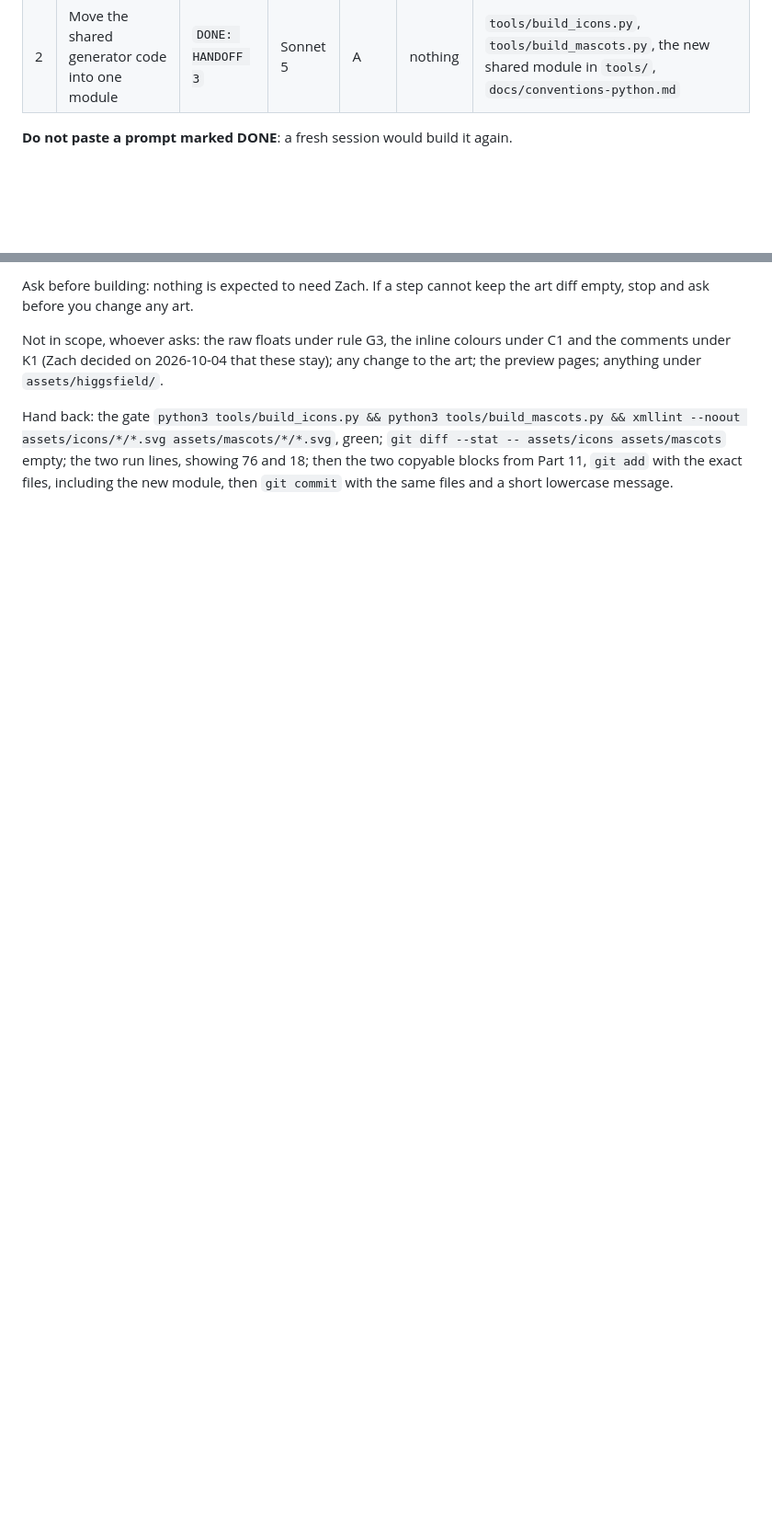
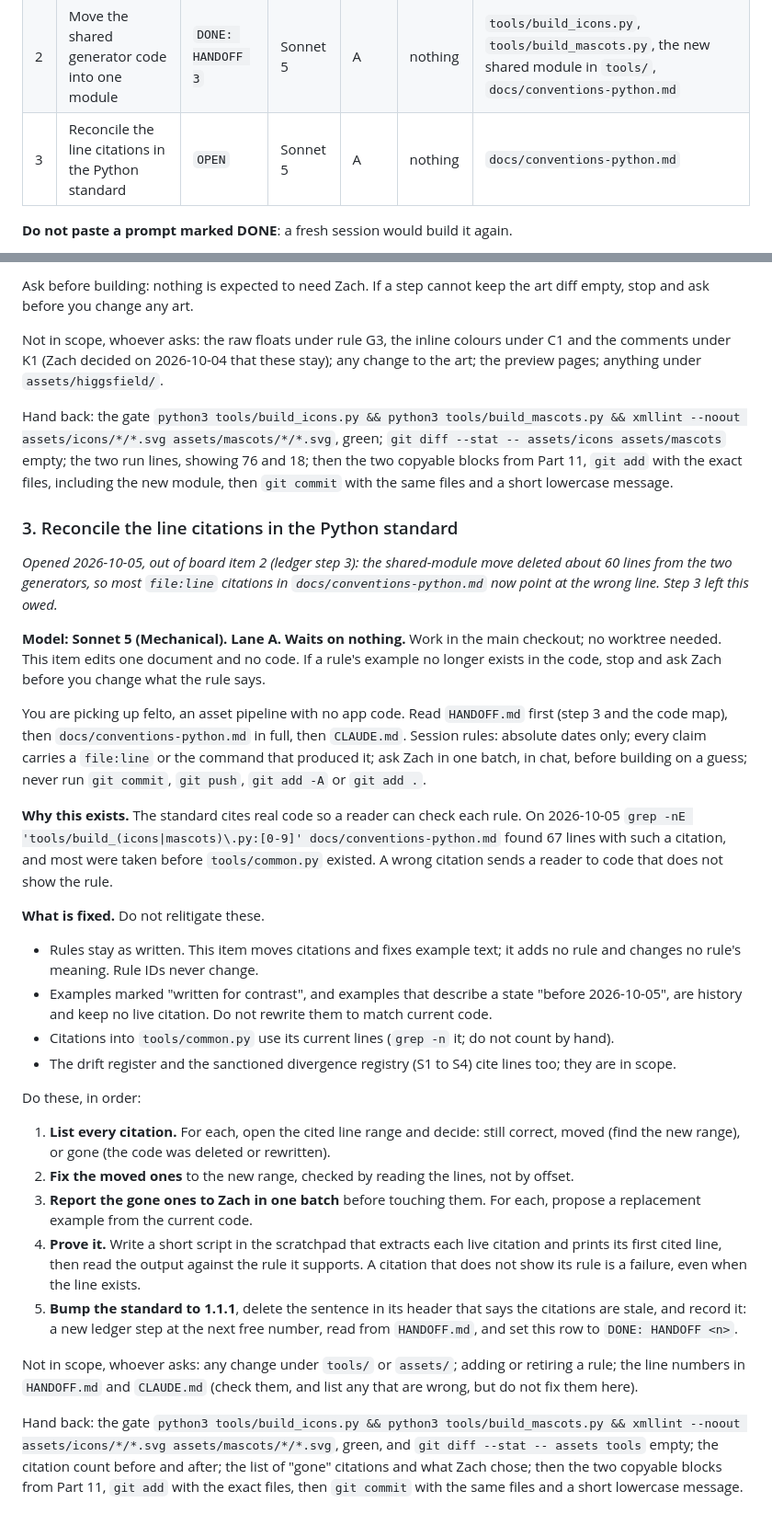
Before and after one commit to zach-short/felto, a Markdown page: PASSOFF.md, 2 parts joined by grey strips. Shown at 92% size. Rendered like a GitHub page; blank space fills up the shorter version.

Commit message:
open board item 3: reconcile standard citations

```diff
--- a/PASSOFF.md
+++ b/PASSOFF.md
@@ -20,6 +20,7 @@ Lanes run in parallel, each in its own worktree; items inside a lane run in orde
 |---|------|--------|-------|------|----------|---------------|
 | 1 | Write the Python code standard for `tools/` | `DONE: HANDOFF 2` | Opus 5.5 | A | nothing | `docs/conventions-python.md`, `CLAUDE.md` |
 | 2 | Move the shared generator code into one module | `DONE: HANDOFF 3` | Sonnet 5 | A | nothing | `tools/build_icons.py`, `tools/build_mascots.py`, the new shared module in `tools/`, `docs/conventions-python.md` |
+| 3 | Reconcile the line citations in the Python standard | `OPEN` | Sonnet 5 | A | nothing | `docs/conventions-python.md` |
 
 **Do not paste a prompt marked DONE**: a fresh session would build it again.
 
@@ -167,3 +168,56 @@ Hand back: the gate `python3 tools/build_icons.py && python3 tools/build_mascots
 assets/mascots` empty; the two run lines, showing 76 and 18; then the two copyable blocks from
 Part 11, `git add` with the exact files, including the new module, then `git commit` with the
 same files and a short lowercase message.
+
+### 3. Reconcile the line citations in the Python standard
+
+*Opened 2026-10-05, out of board item 2 (ledger step 3): the shared-module move deleted about
+60 lines from the two generators, so most `file:line` citations in `docs/conventions-python.md`
+now point at the wrong line. Step 3 left this owed.*
+
+**Model: Sonnet 5 (Mechanical). Lane A. Waits on nothing.** Work in the main checkout; no
+worktree needed. This item edits one document and no code. If a rule's example no longer
+exists in the code, stop and ask Zach before you change what the rule says.
+
+You are picking up felto, an asset pipeline with no app code. Read `HANDOFF.md` first (step 3 and
+the code map), then `docs/conventions-python.md` in full, then `CLAUDE.md`. Session rules:
+absolute dates only; every claim carries a `file:line` or the command that produced it; ask Zach
+in one batch, in chat, before building on a guess; never run `git commit`, `git push`,
+`git add -A` or `git add .`.
+
+**Why this exists.** The standard cites real code so a reader can check each rule. On
+2026-10-05 `grep -nE 'tools/build_(icons|mascots)\.py:[0-9]' docs/conventions-python.md` found 67
+lines with such a citation, and most were taken before `tools/common.py` existed. A wrong
+citation sends a reader to code that does not show the rule.
+
+**What is fixed.** Do not relitigate these.
+- Rules stay as written. This item moves citations and fixes example text; it adds no rule and
+  changes no rule's meaning. Rule IDs never change.
+- Examples marked "written for contrast", and examples that describe a state "before 2026-10-05",
+  are history and keep no live citation. Do not rewrite them to match current code.
+- Citations into `tools/common.py` use its current lines (`grep -n` it; do not count by hand).
+- The drift register and the sanctioned divergence registry (S1 to S4) cite lines too; they
+  are in scope.
+
+Do these, in order:
+1. **List every citation.** For each, open the cited line range and decide: still correct,
+   moved (find the new range), or gone (the code was deleted or rewritten).
+2. **Fix the moved ones** to the new range, checked by reading the lines, not by offset.
+3. **Report the gone ones to Zach in one batch** before touching them. For each, propose a
+   replacement example from the current code.
+4. **Prove it.** Write a short script in the scratchpad that extracts each live citation and
+   prints its first cited line, then read the output against the rule it supports. A citation
+   that does not show its rule is a failure, even when the line exists.
+5. **Bump the standard to 1.1.1**, delete the sentence in its header that says the citations
+   are stale, and record it: a new ledger step at the next free number, read from
+   `HANDOFF.md`, and set this row to `DONE: HANDOFF <n>`.
+
+Not in scope, whoever asks: any change under `tools/` or `assets/`; adding or retiring a rule;
+the line numbers in `HANDOFF.md` and `CLAUDE.md` (check them, and list any that are wrong, but
+do not fix them here).
+
+Hand back: the gate `python3 tools/build_icons.py && python3 tools/build_mascots.py && xmllint
+--noout assets/icons/*/*.svg assets/mascots/*/*.svg`, green, and `git diff --stat -- assets
+tools` empty; the citation count before and after; the list of "gone" citations and what Zach
+chose; then the two copyable blocks from Part 11, `git add` with the exact files, then
+`git commit` with the same files and a short lowercase message.
```
